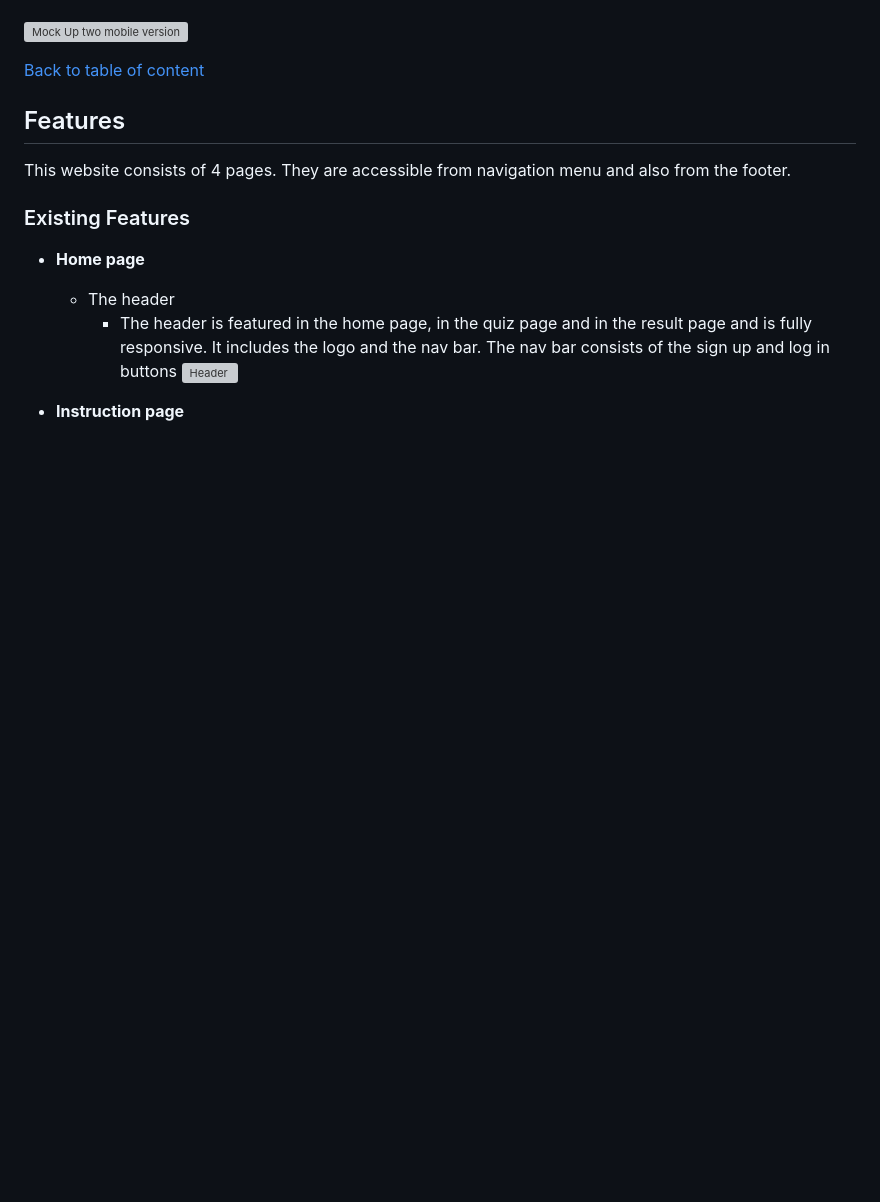
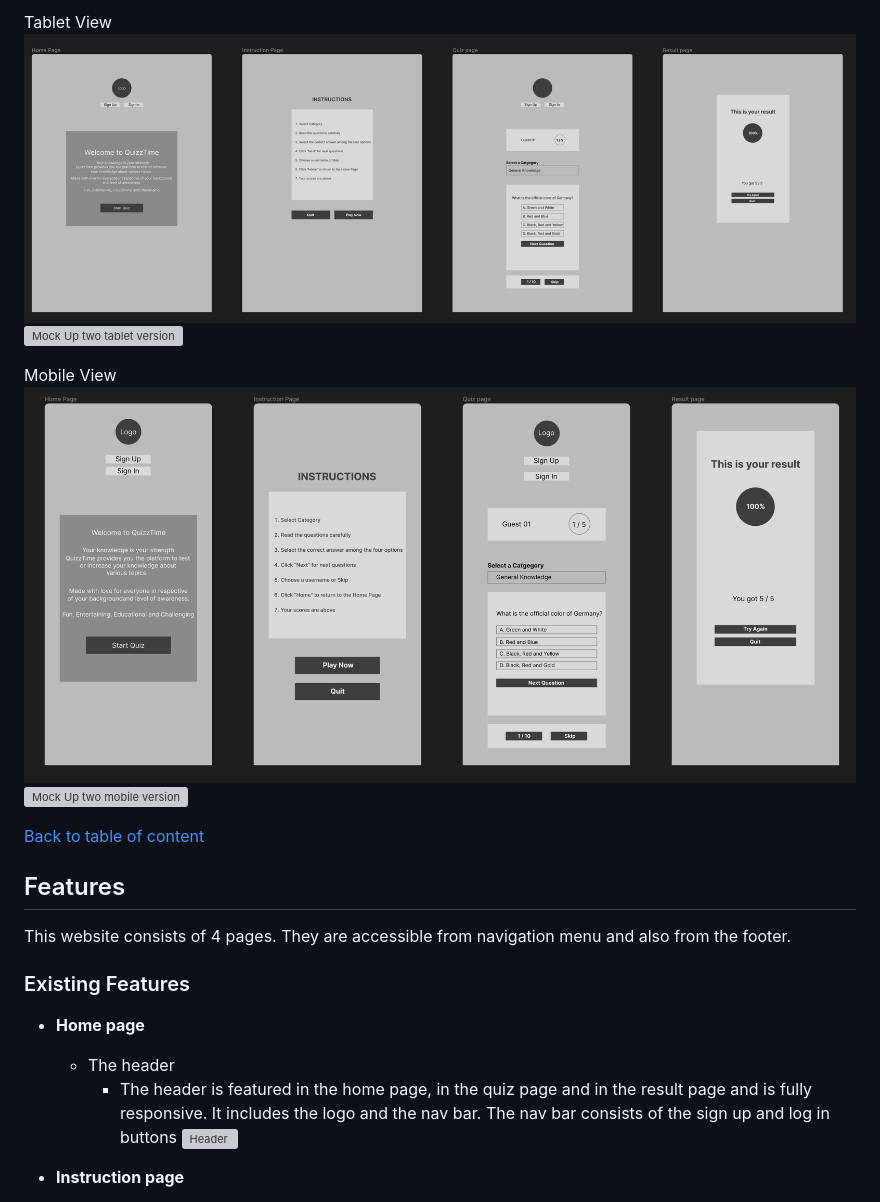
Before and after one commit to chikadim/quiztime, a Markdown page: README.md, the part around one of its changes. Drawn GitHub-style; blank space fills up the shorter version; grey boxes are pictures that could not be loaded.

```diff
--- a/README.md
+++ b/README.md
@@ -79,4 +92,12 @@ I used figma to bring out the wireframes of the website.
 
+
+
+Tablet View
+![Mock Up one tablet version](md_images/mock-up-tablet-version-one.png)
+![Mock Up two tablet version](md_images/mock-up-tablet-version-two.png)
+
+Mobile View
+![Mock Up one mobile version](md_images/mock-up-mobile-version-one.png)
 ![Mock Up two mobile version](md_images/mock-up-mobile-version-two.png)
 
 [Back to table of content](#table-of-content)
```
Also changed, not shown: other parts of README.md (+13 -0 lines).
